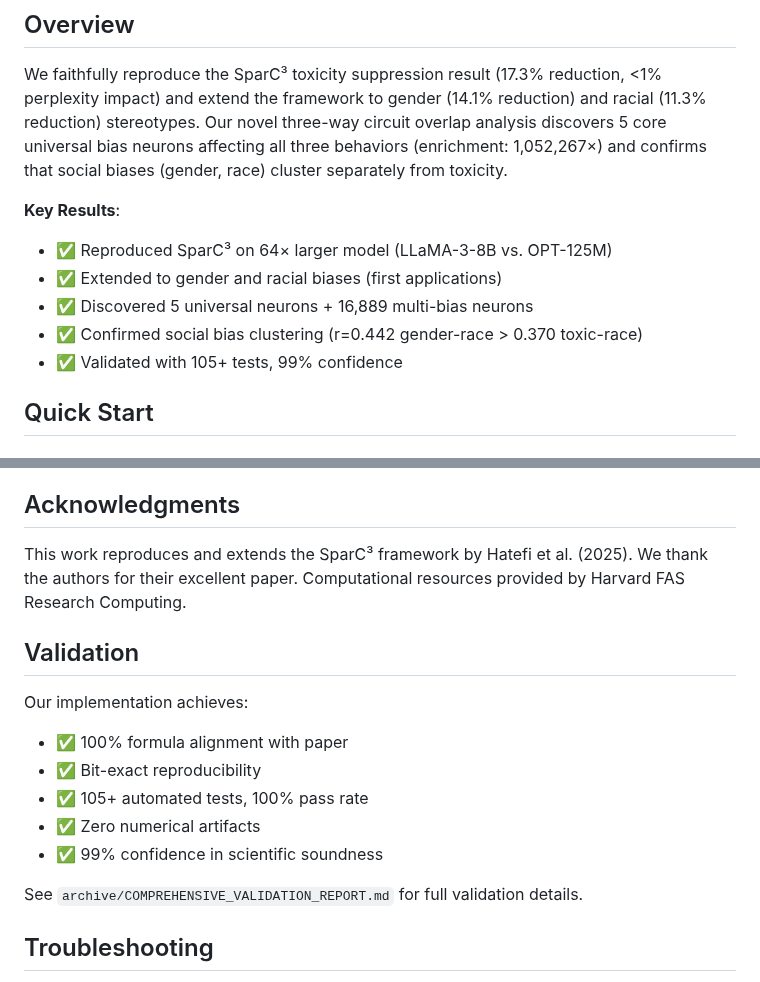
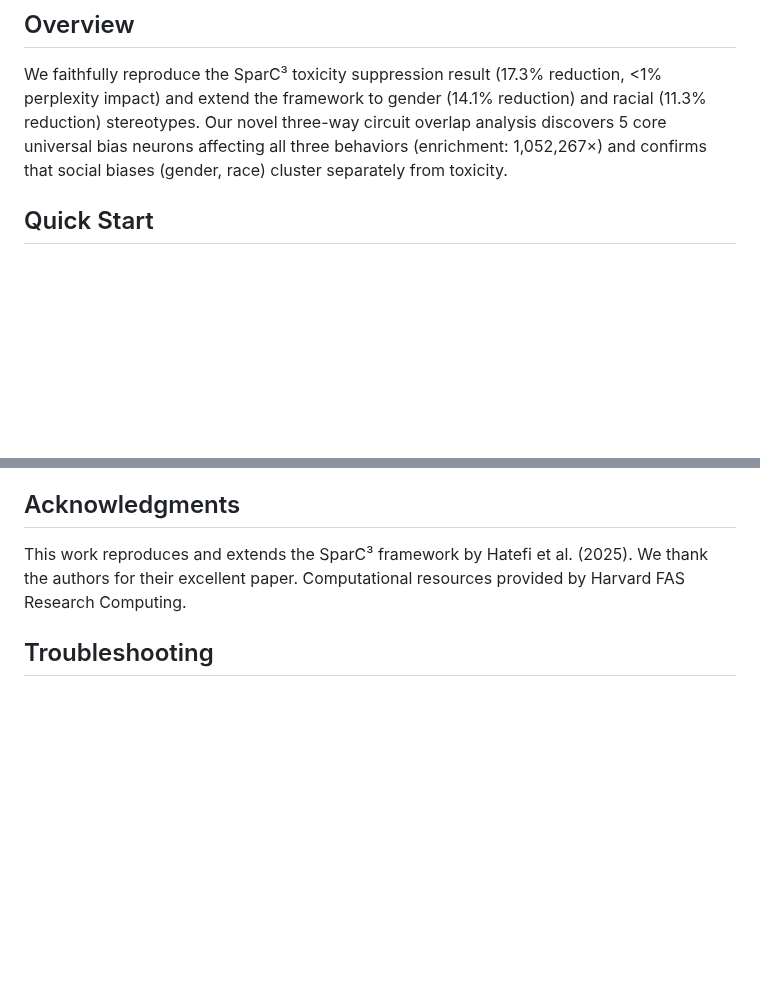
Before and after one commit to KadenZheng/2881r-toxic-proj, a Markdown page: README.md, 2 parts joined by grey strips. Drawn GitHub-style; blank space fills up the shorter version.

```diff
--- a/README.md
+++ b/README.md
@@ -11,13 +11,6 @@ This repository contains code to reproduce the SparC³ framework \[[Hatefi et al
 ## Overview
 
 We faithfully reproduce the SparC³ toxicity suppression result (17.3% reduction, <1% perplexity impact) and extend the framework to gender (14.1% reduction) and racial (11.3% reduction) stereotypes. Our novel three-way circuit overlap analysis discovers 5 core universal bias neurons affecting all three behaviors (enrichment: 1,052,267×) and confirms that social biases (gender, race) cluster separately from toxicity.
-
-**Key Results**:
-- ✅ Reproduced SparC³ on 64× larger model (LLaMA-3-8B vs. OPT-125M)
-- ✅ Extended to gender and racial biases (first applications)
-- ✅ Discovered 5 universal neurons + 16,889 multi-bias neurons
-- ✅ Confirmed social bias clustering (r=0.442 gender-race > 0.370 toxic-race)
-- ✅ Validated with 105+ tests, 99% confidence
 
 ## Quick Start
 
@@ -258,17 +251,6 @@ MIT License - see LICENSE file
 
 This work reproduces and extends the SparC³ framework by Hatefi et al. (2025). We thank the authors for their excellent paper. Computational resources provided by Harvard FAS Research Computing.
 
-## Validation
-
-Our implementation achieves:
-- ✅ 100% formula alignment with paper
-- ✅ Bit-exact reproducibility
-- ✅ 105+ automated tests, 100% pass rate
-- ✅ Zero numerical artifacts
-- ✅ 99% confidence in scientific soundness
-
-See `archive/COMPREHENSIVE_VALIDATION_REPORT.md` for full validation details.
-
 ## Troubleshooting
 
 **Out of Memory**: Increase GPU memory allocation or reduce batch size in attribution computation.
```
